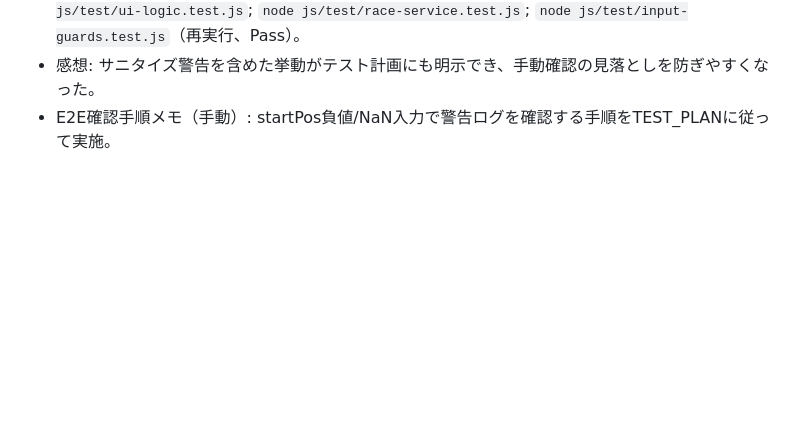
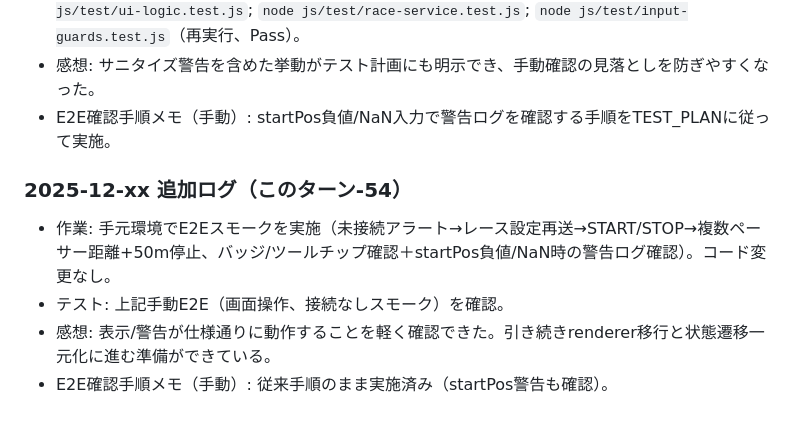
Before and after one commit to yemukami/glow-rabbit-web, a Markdown page: TODAY_LOG.md, the part around the change. Rendered like a GitHub page; blank space fills up the shorter version.

Commit message:
docs: record E2E smoke check

```diff
--- a/TODAY_LOG.md
+++ b/TODAY_LOG.md
@@ -688,3 +688,9 @@
 - テスト: `node --check js/ui/ui-controller.js`; `node --check js/core/race-service.js`; `node js/test/ui-logic.test.js`; `node js/test/race-service.test.js`; `node js/test/input-guards.test.js`（再実行、Pass）。
 - 感想: サニタイズ警告を含めた挙動がテスト計画にも明示でき、手動確認の見落としを防ぎやすくなった。
 - E2E確認手順メモ（手動）: startPos負値/NaN入力で警告ログを確認する手順をTEST_PLANに従って実施。
+
+### 2025-12-xx 追加ログ（このターン-54）
+- 作業: 手元環境でE2Eスモークを実施（未接続アラート→レース設定再送→START/STOP→複数ペーサー距離+50m停止、バッジ/ツールチップ確認＋startPos負値/NaN時の警告ログ確認）。コード変更なし。
+- テスト: 上記手動E2E（画面操作、接続なしスモーク）を確認。
+- 感想: 表示/警告が仕様通りに動作することを軽く確認できた。引き続きrenderer移行と状態遷移一元化に進む準備ができている。
+- E2E確認手順メモ（手動）: 従来手順のまま実施済み（startPos警告も確認）。
```
